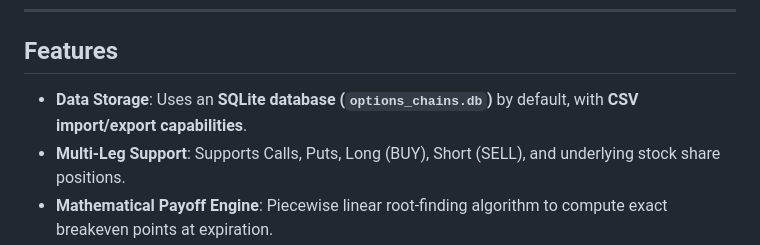
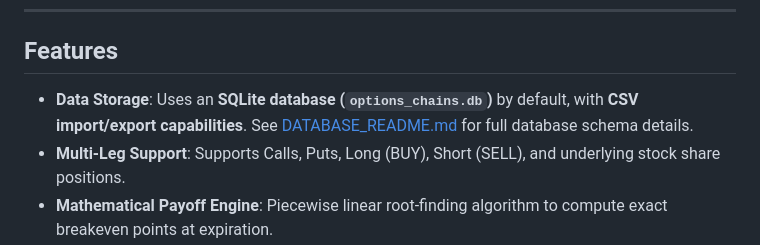
Before and after one commit to projectman/chain_controller, a Markdown page: README.md, the part around one of its changes. Drawn GitHub-style.

Commit message:
Add DATABASE_README.md documentation for SQLite database tables and schema

```diff
--- a/README.md
+++ b/README.md
@@ -5,7 +5,7 @@
 ---
 
 ## Features
-- **Data Storage**: Uses an **SQLite database (`options_chains.db`)** by default, with **CSV import/export capabilities**.
+- **Data Storage**: Uses an **SQLite database (`options_chains.db`)** by default, with **CSV import/export capabilities**. See [DATABASE_README.md](DATABASE_README.md) for full database schema details.
 - **Multi-Leg Support**: Supports Calls, Puts, Long (BUY), Short (SELL), and underlying stock share positions.
 - **Mathematical Payoff Engine**: Piecewise linear root-finding algorithm to compute exact breakeven points at expiration.
 - **CLI Suite**: Command-line interface for creating, modifying, analyzing, exporting, and importing options strategies.
```
Also changed, not shown: other parts of README.md (+10 -9 lines), DATABASE_README.md (added, +133 -0 lines).
